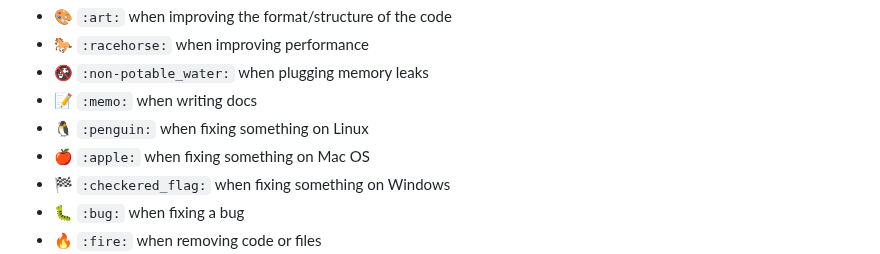
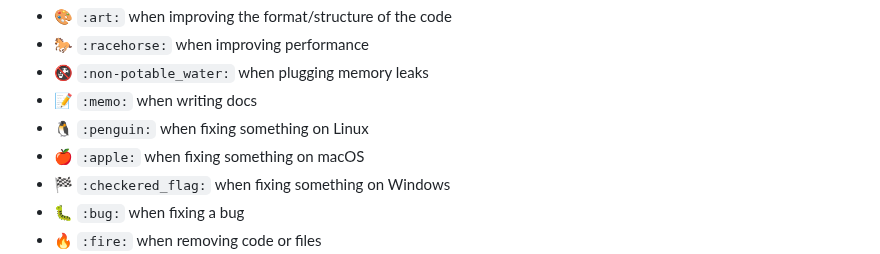
Before and after one commit to sparkbox/standard, a Markdown page: code-style/git/README.md, the part around the change. GitHub-like rendering.

```diff
--- a/code-style/git/README.md
+++ b/code-style/git/README.md
@@ -60,7 +60,7 @@ great good.
 * :non-potable_water: `:non-potable_water:` when plugging memory leaks
 * :memo: `:memo:` when writing docs
 * :penguin: `:penguin:` when fixing something on Linux
-* :apple: `:apple:` when fixing something on Mac OS
+* :apple: `:apple:` when fixing something on macOS
 * :checkered_flag: `:checkered_flag:` when fixing something on Windows
 * :bug: `:bug:` when fixing a bug
 * :fire: `:fire:` when removing code or files
```
Also changed, not shown: laptop/README.md (+1 -1 lines), security/mac-updates.md (+20 -6 lines), security/mac-updates.png (deleted), security/macos-updates-mas.png (added), security/macos-updates-system.png (added).
